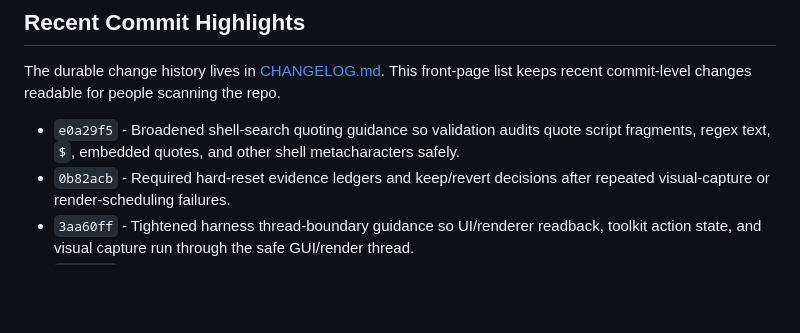
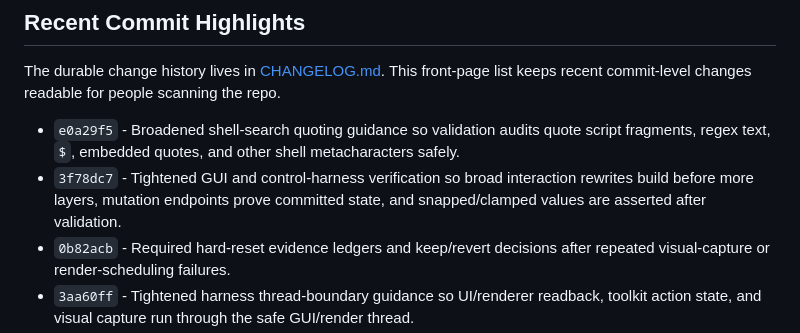
Before and after one commit to tarkansarim/CppStudio, a Markdown page: README.md, the part around the change. Drawn GitHub-style; blank space fills up the shorter version.

Commit message:
Update recent verification highlight
Commit-Origin: agent-slice

```diff
--- a/README.md
+++ b/README.md
@@ -36,6 +36,9 @@ commit-level changes readable for people scanning the repo.
 
 - `e0a29f5` - Broadened shell-search quoting guidance so validation audits quote script fragments,
   regex text, `$`, embedded quotes, and other shell metacharacters safely.
+- `3f78dc7` - Tightened GUI and control-harness verification so broad interaction rewrites build
+  before more layers, mutation endpoints prove committed state, and snapped/clamped values are
+  asserted after validation.
 - `0b82acb` - Required hard-reset evidence ledgers and keep/revert decisions after repeated
   visual-capture or render-scheduling failures.
 - `3aa60ff` - Tightened harness thread-boundary guidance so UI/renderer readback, toolkit action
```
